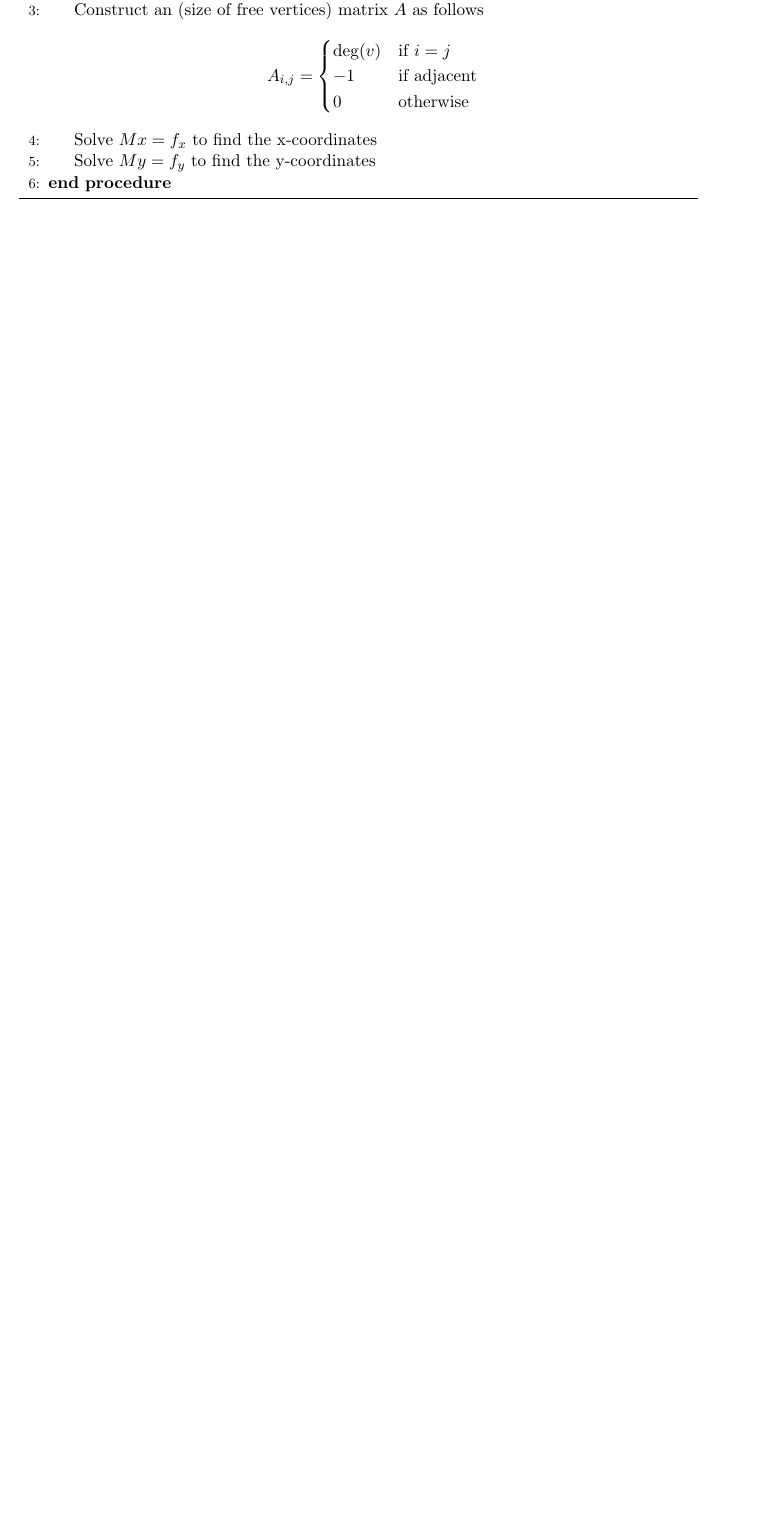
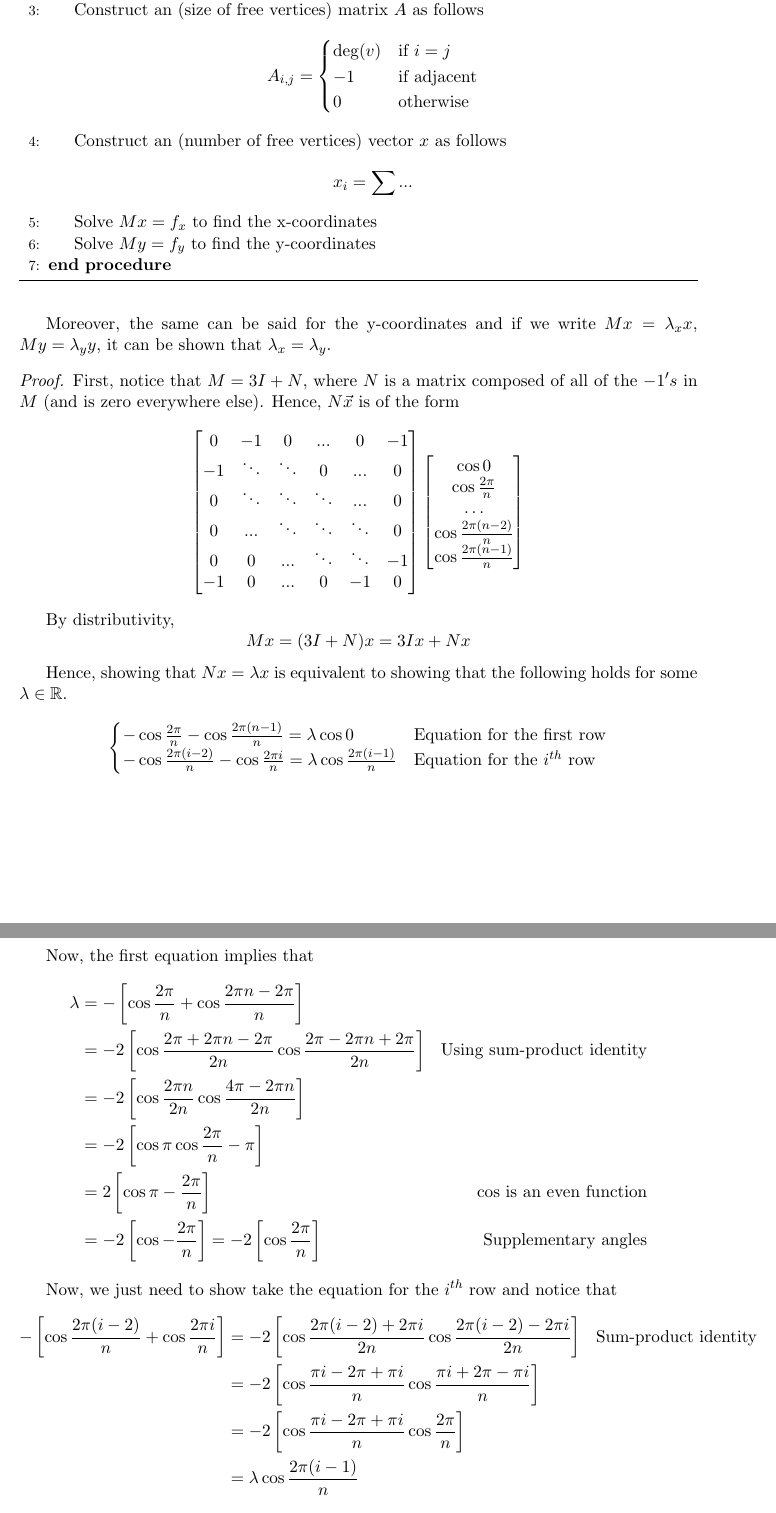
Before and after one commit to vincentlaucsb/Graph-Drawing, a LaTeX document (report.tex): part of page 3 of 6 before the commit and two parts of pages 4 and 5 of 8 after it, the two joined at a grey line, cut so that both start at the same text, the shorter picture padded with empty space. Compiled offline with pdfLaTeX.

Commit message:
Added another proof

```diff
--- a/report.tex
+++ b/report.tex
@@ -1,7 +1,7 @@
 \documentclass[11pt]{article}
 \usepackage[margin=1.25in]{geometry}
 \usepackage{graphicx,float}
-\usepackage{amsmath,amsthm}
+\usepackage{amsmath,amsthm,amsfonts}
 \usepackage{subcaption} % For side-by-side figures
 \usepackage{algorithm,algorithmicx,algpseudocode} % For algorithms
 
@@ -111,3 +111,6 @@ As seen above, the problem of applying the barycenter method can also been model
             0       &{\text{otherwise}} \\
         \end{cases}
         \]
+        \State Construct an (number of free vertices) vector $x$ as follows
+        \[
+        x_{i} = \sum{...}
@@ -120,0 +132,85 @@ As seen above, the problem of applying the barycenter method can also been model
+\bigskip
+
+Moreover, the same can be said for the y-coordinates and if we write $Mx = \lambda_x x$, $My = \lambda_y y$, it can be shown that $\lambda_x = \lambda_y$.
+
+\begin{proof}
+    First, notice that $M = 3I + N$, where $N$ is a matrix composed of all of the $-1's$ in $M$ (and is zero everywhere else). Hence, $N\vec{x}$ is of the form
+    \[
+        \begin{bmatrix}
+            0  & -1  & 0   & ... & 0   & -1 \\
+            -1 & \ddots   & \ddots  & 0   & ... & 0 \\
+            0  & \ddots  & \ddots   & \ddots  & ... & 0 \\
+            0  & ... & \ddots   & \ddots  & \ddots   & 0 \\
+            0 & 0   & ... & \ddots   & \ddots  & -1 \\
+            -1 & 0   & ... & 0   & -1  & 0 \\
+        \end{bmatrix}
+        \begin{bmatrix}
+            \cos{0} \\
+            \cos{\frac{2 \pi}{n}} \\
+            \dots \\
+            \cos{\frac{2 \pi(n-2)}{n}} \\
+            \cos{\frac{2 \pi(n-1)}{n}}
+        \end{bmatrix}
+    \]
+
+    By distributivity,
+    \[
+    Mx = (3I + N)x = 3Ix + Nx
+    \]
+
+    Hence, showing that $Nx = \lambda x$ is equivalent to showing that the following holds for some $\lambda \in \mathbb{R}$.
+
+    \[\begin{cases}
+        -\cos{\frac{2 \pi}{n}} - \cos{\frac{2\pi(n-1)}{n}} = \lambda \cos{0} &\text{Equation for the first row} \\
+        -\cos{\frac{2 \pi (i - 2)}{n}} - \cos{\frac{2 \pi i}{n}} = \lambda \cos{\frac{2\pi(i-1)}{n}}
+        &\text{Equation for the $i^{th}$ row} \\
+    \end{cases}\]
+
+    Now, the first equation implies that
+    \[\begin{aligned}
+        \lambda
+        &= -\left[
+            \cos{\frac{2\pi}{n}} + \cos{\frac{2\pi n - 2\pi}{n}}
+            \right] \\
+        &= -2\left[
+            \cos{ \frac{
+                2 \pi + 2\pi n - 2\pi
+            }{ 2n } }
+            \cos{ \frac{
+                2\pi - 2\pi n + 2\pi
+                }{ 2n }
+            } \right]
+        &\text{Using sum-product identity} \\
+        &= -2\left[
+            \cos{ \frac{2 \pi n}{2n} } \cos{\frac{ 4\pi - 2\pi n }{2n} }
+        \right] \\
+        &= -2\left[
+            \cos{ \pi } \cos{ \frac{ 2\pi}{n} - \pi }
+        \right] \\
+        &= 2\left[
+        \cos{ \pi - \frac{ 2\pi}{n}} \right]
+        &\text{cos is an even function} \\
+        &= -2\left[ \cos{ - \frac{ 2\pi}{n}} \right]
+        = -2\left[ \cos{ \frac{ 2\pi}{n}} \right]
+        &\text{Supplementary angles}
+   \end{aligned}\]
+
+   Now, we just need to show take the equation for the $i^{th}$ row and notice that
+   \[
+   \begin{aligned}
+        -\left[\cos{\frac{2 \pi (i - 2)}{n}} + \cos{\frac{2 \pi i}{n}}\right]
+        &= -2\left[
+            \cos{ \frac{2\pi(i - 2) + 2\pi i}{2n} }
+            \cos{ \frac{2\pi(i - 2) - 2\pi i}{2n} }
+        \right]
+        &\text{Sum-product identity} \\
+        &= -2\left[
+            \cos{ \frac{\pi i - 2\pi + \pi i}{n} }
+            \cos{ \frac{\pi i + 2\pi - \pi i}{n} }
+        \right] \\
+        &= -2\left[
+            \cos{ \frac{\pi i - 2\pi + \pi i}{n} }
+            \cos{ \frac{2\pi}{n} }
+        \right] \\
+        &= \lambda \cos{ \frac{2\pi(i - 1)}{n} }
+   \end{aligned}
```
Also changed, not shown: CMakeLists.txt (+3 -0 lines), report.pdf, report.tex (77 more changed lines), 4 other files.
